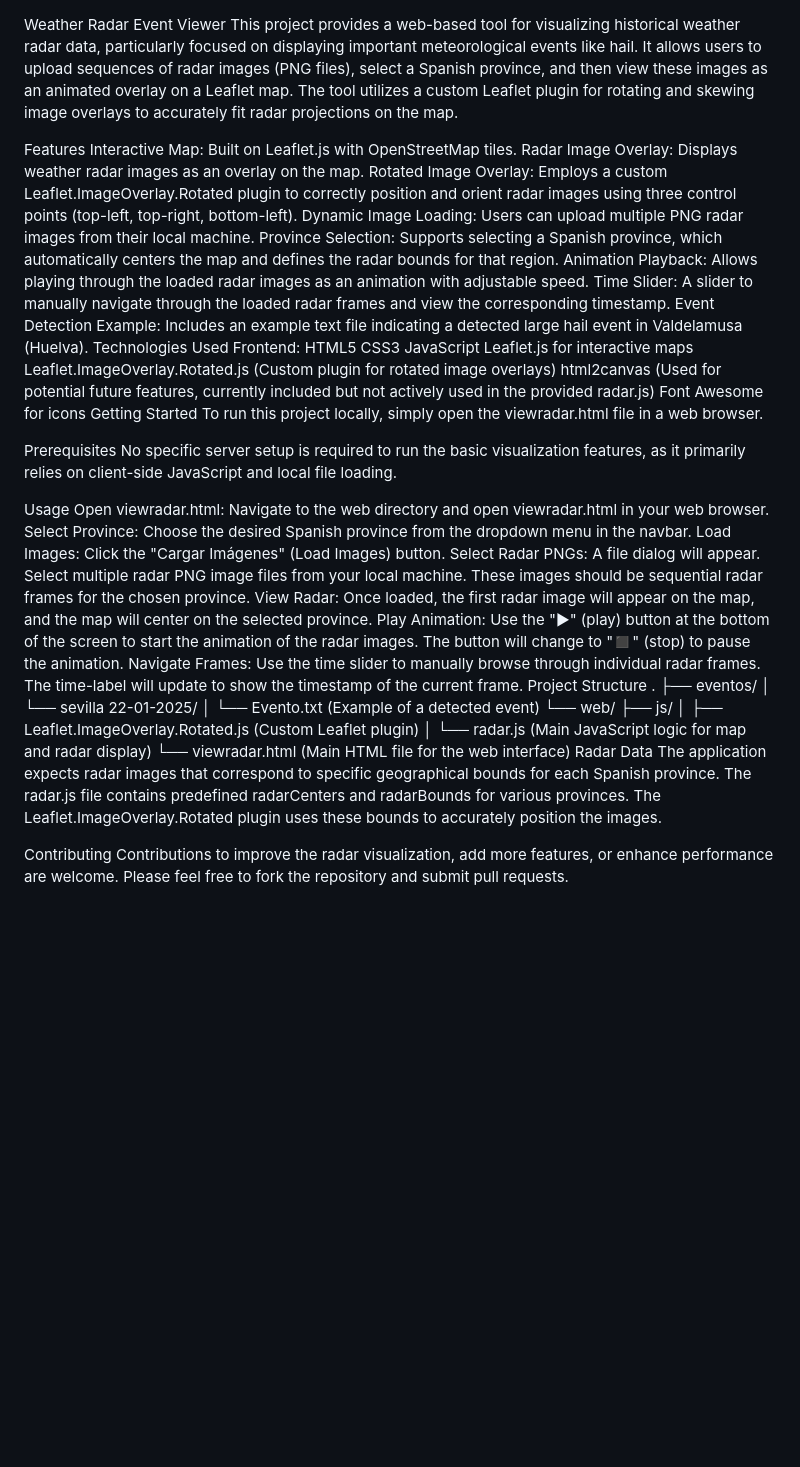
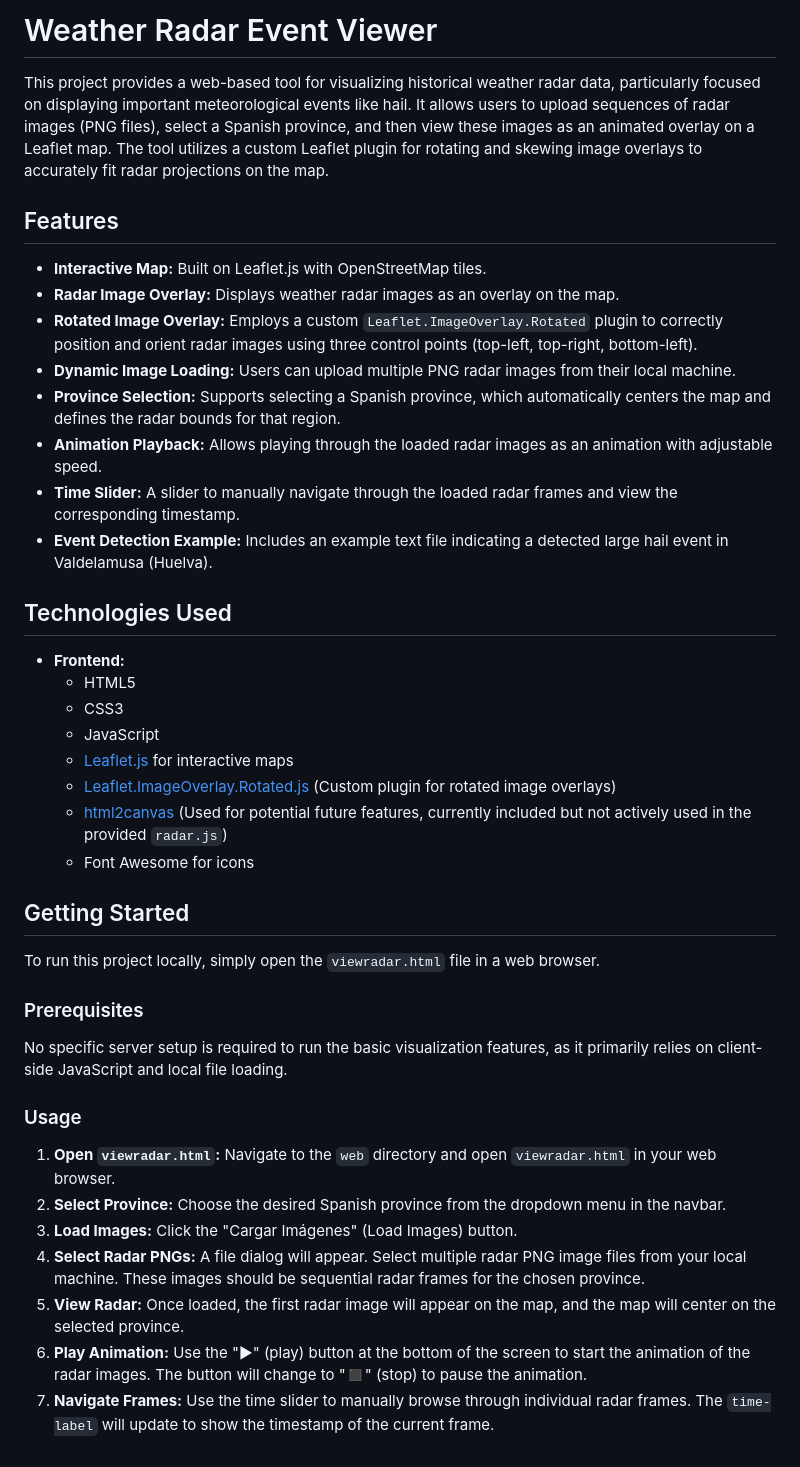
Before and after one commit to Alfonso-Sanchez/Weather_Radar_Event_Viewer, a Markdown page: README.md, the part around the change. Drawn GitHub-style; blank space fills up the shorter version.

```diff
--- a/README.md
+++ b/README.md
@@ -1,51 +1,43 @@
+# Weather Radar Event Viewer
 
-Weather Radar Event Viewer
 This project provides a web-based tool for visualizing historical weather radar data, particularly focused on displaying important meteorological events like hail. It allows users to upload sequences of radar images (PNG files), select a Spanish province, and then view these images as an animated overlay on a Leaflet map. The tool utilizes a custom Leaflet plugin for rotating and skewing image overlays to accurately fit radar projections on the map.
 
-Features
-Interactive Map: Built on Leaflet.js with OpenStreetMap tiles.
-Radar Image Overlay: Displays weather radar images as an overlay on the map.
-Rotated Image Overlay: Employs a custom Leaflet.ImageOverlay.Rotated plugin to correctly position and orient radar images using three control points (top-left, top-right, bottom-left).
-Dynamic Image Loading: Users can upload multiple PNG radar images from their local machine.
-Province Selection: Supports selecting a Spanish province, which automatically centers the map and defines the radar bounds for that region.
-Animation Playback: Allows playing through the loaded radar images as an animation with adjustable speed.
-Time Slider: A slider to manually navigate through the loaded radar frames and view the corresponding timestamp.
-Event Detection Example: Includes an example text file indicating a detected large hail event in Valdelamusa (Huelva).
-Technologies Used
-Frontend:
-HTML5
-CSS3
-JavaScript
-Leaflet.js for interactive maps
-Leaflet.ImageOverlay.Rotated.js (Custom plugin for rotated image overlays)
-html2canvas (Used for potential future features, currently included but not actively used in the provided radar.js)
-Font Awesome for icons
-Getting Started
-To run this project locally, simply open the viewradar.html file in a web browser.
+## Features
 
-Prerequisites
+* **Interactive Map:** Built on Leaflet.js with OpenStreetMap tiles.
+* **Radar Image Overlay:** Displays weather radar images as an overlay on the map.
+* **Rotated Image Overlay:** Employs a custom `Leaflet.ImageOverlay.Rotated` plugin to correctly position and orient radar images using three control points (top-left, top-right, bottom-left).
+* **Dynamic Image Loading:** Users can upload multiple PNG radar images from their local machine.
+* **Province Selection:** Supports selecting a Spanish province, which automatically centers the map and defines the radar bounds for that region.
+* **Animation Playback:** Allows playing through the loaded radar images as an animation with adjustable speed.
+* **Time Slider:** A slider to manually navigate through the loaded radar frames and view the corresponding timestamp.
+* **Event Detection Example:** Includes an example text file indicating a detected large hail event in Valdelamusa (Huelva).
+
+## Technologies Used
+
+* **Frontend:**
+    * HTML5
+    * CSS3
+    * JavaScript
+    * [Leaflet.js](https://leafletjs.com/) for interactive maps
+    * [Leaflet.ImageOverlay.Rotated.js](web/js/Leaflet.ImageOverlay.Rotated.js) (Custom plugin for rotated image overlays)
+    * [html2canvas](https://html2canvas.hertzen.com/) (Used for potential future features, currently included but not actively used in the provided `radar.js`)
+    * Font Awesome for icons
+
+## Getting Started
+
+To run this project locally, simply open the `viewradar.html` file in a web browser.
+
+### Prerequisites
+
 No specific server setup is required to run the basic visualization features, as it primarily relies on client-side JavaScript and local file loading.
 
-Usage
-Open viewradar.html: Navigate to the web directory and open viewradar.html in your web browser.
-Select Province: Choose the desired Spanish province from the dropdown menu in the navbar.
-Load Images: Click the "Cargar Imágenes" (Load Images) button.
-Select Radar PNGs: A file dialog will appear. Select multiple radar PNG image files from your local machine. These images should be sequential radar frames for the chosen province.
-View Radar: Once loaded, the first radar image will appear on the map, and the map will center on the selected province.
-Play Animation: Use the "▶" (play) button at the bottom of the screen to start the animation of the radar images. The button will change to "◼" (stop) to pause the animation.
-Navigate Frames: Use the time slider to manually browse through individual radar frames. The time-label will update to show the timestamp of the current frame.
-Project Structure
-.
-├── eventos/
-│   └── sevilla 22-01-2025/
-│       └── Evento.txt  (Example of a detected event)
-└── web/
-    ├── js/
-    │   ├── Leaflet.ImageOverlay.Rotated.js (Custom Leaflet plugin)
-    │   └── radar.js (Main JavaScript logic for map and radar display)
-    └── viewradar.html (Main HTML file for the web interface)
-Radar Data
-The application expects radar images that correspond to specific geographical bounds for each Spanish province. The radar.js file contains predefined radarCenters and radarBounds for various provinces. The Leaflet.ImageOverlay.Rotated plugin uses these bounds to accurately position the images.
+### Usage
 
-Contributing
-Contributions to improve the radar visualization, add more features, or enhance performance are welcome. Please feel free to fork the repository and submit pull requests.
+1.  **Open `viewradar.html`:** Navigate to the `web` directory and open `viewradar.html` in your web browser.
+2.  **Select Province:** Choose the desired Spanish province from the dropdown menu in the navbar.
+3.  **Load Images:** Click the "Cargar Imágenes" (Load Images) button.
+4.  **Select Radar PNGs:** A file dialog will appear. Select multiple radar PNG image files from your local machine. These images should be sequential radar frames for the chosen province.
+5.  **View Radar:** Once loaded, the first radar image will appear on the map, and the map will center on the selected province.
+6.  **Play Animation:** Use the "▶" (play) button at the bottom of the screen to start the animation of the radar images. The button will change to "◼" (stop) to pause the animation.
+7.  **Navigate Frames:** Use the time slider to manually browse through individual radar frames. The `time-label` will update to show the timestamp of the current frame.
```
